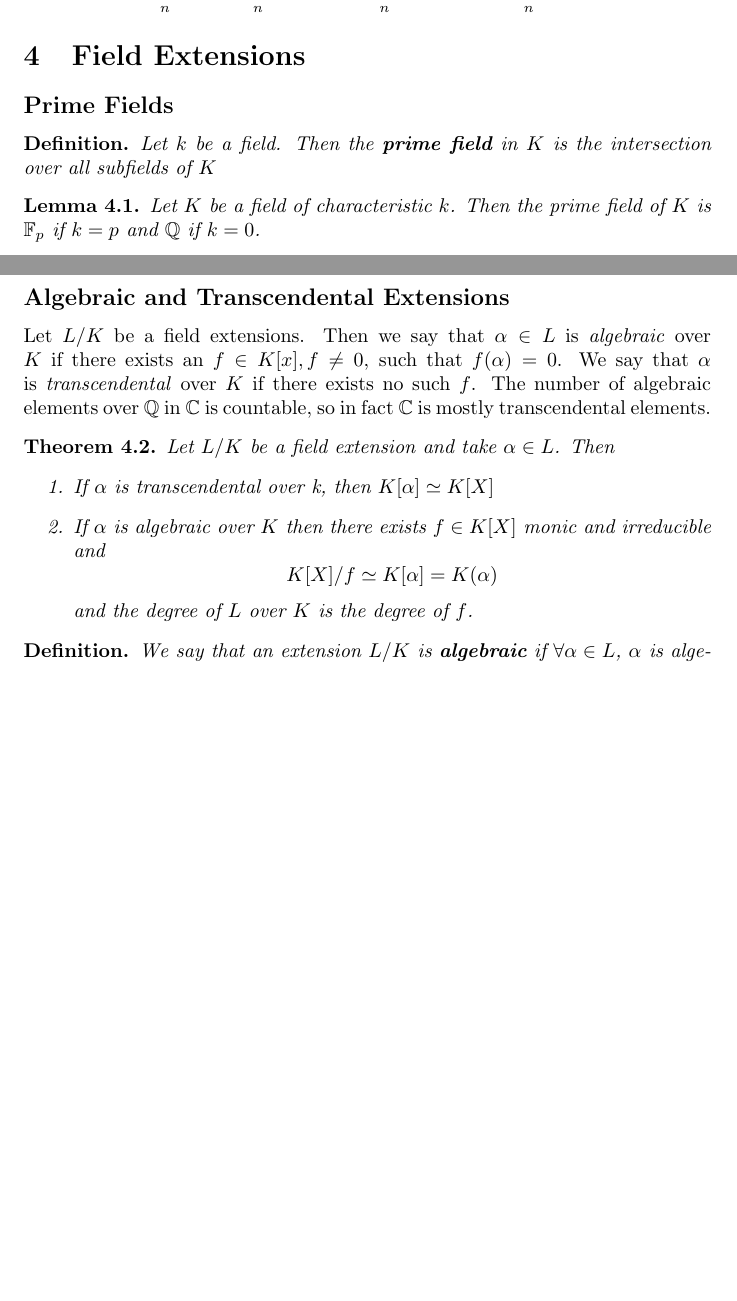
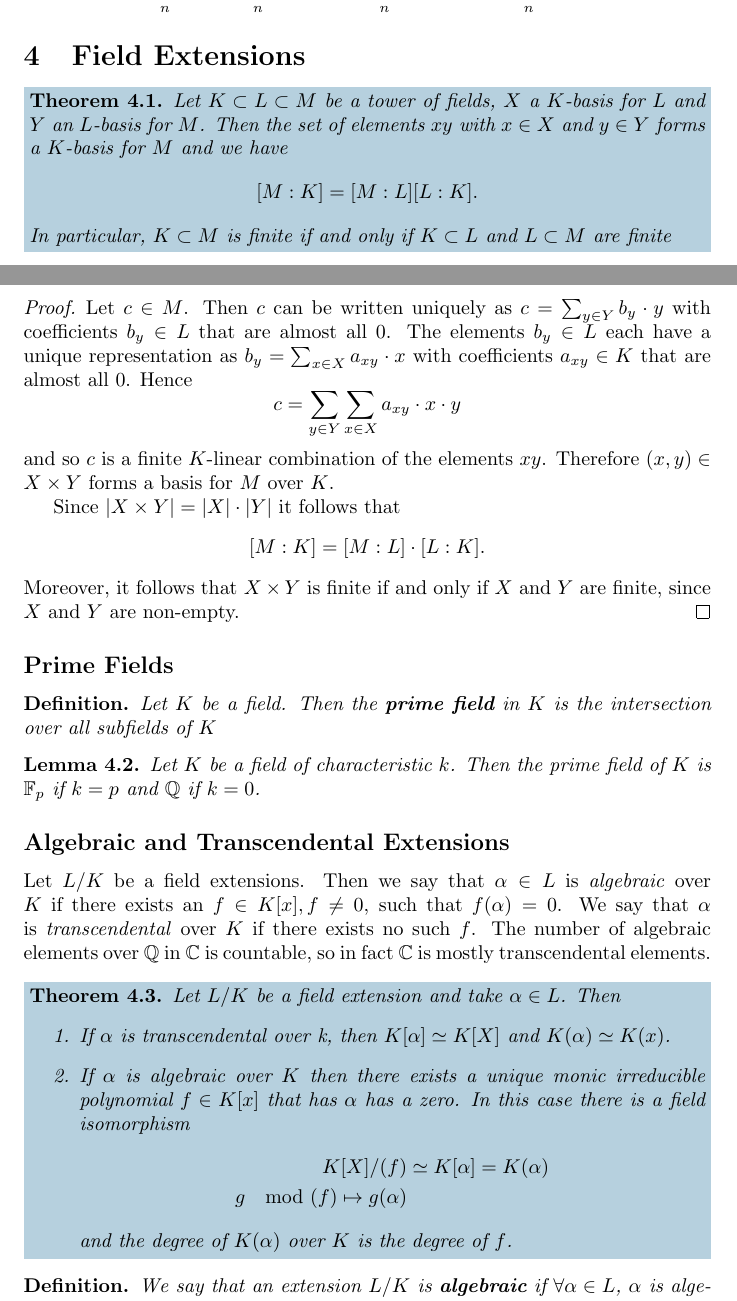
Before and after one commit to yoaveshel/Maths-Notes, a LaTeX document (Galois Theory/galoistheory.tex): two parts of pages 4 and 5 of 25, joined at a grey line, cut so that both start at the same text, the shorter picture padded with empty space. Compiled offline with pdfLaTeX.

Commit message:
added theorems that might come up on the exam

```diff
--- a/Galois Theory/galoistheory.tex
+++ b/Galois Theory/galoistheory.tex
@@ -26,7 +26,7 @@
 \newcommand{\Ta}{\mathcal{T}}
 \newcommand{\Aa}{\mathcal{A}}
 \newcommand{\R}{\mathbb{R}}
-\newcommand{\C}{\mathbb{C}}
+\newcommand{\Cc}{\mathbb{C}}
 \newcommand{\Z}{\mathbb{Z}}
 \newcommand{\N}{\mathbb{N}}
 \newcommand{\Q}{\mathbb{Q}}
@@ -67,6 +67,16 @@
     {\noindent\textbf{Exercise #1}\normalsize\newline}
     {\vspace{0.5 em}}
 
+\newsavebox{\selvestebox}
+\newenvironment{colbox}
+    {\newcommand\colboxcolor{B6D0DE}%
+    \begin{lrbox}{\selvestebox}%
+    \begin{minipage}{\dimexpr\columnwidth-2\fboxsep\relax}}
+    {\end{minipage}\end{lrbox}%
+    \begin{center}
+    \colorbox[HTML]{\colboxcolor}{\usebox{\selvestebox}}
+    \end{center}}
+
 \setcounter{secnumdepth}{1}
 
 \title{Galois Theory - 5122GALO6Y}
@@ -178,9 +188,32 @@
 
 
     \section{Field Extensions}
+
+
+    \begin{colbox}
+        \begin{theorem}
+            Let $K\subset L\subset M$ be a tower of fields, $X$ a $K$-basis for $L$ and $Y$ an $L$-basis for $M$.
+            Then the set of elements $xy$ with $x\in X$ and $y\in Y$ forms a $K$-basis for $M$ and we have
+            $$[M:K]=[M:L][L:K].$$
+            In particular, $K\subset M$ is finite if and only if $K\subset L$ and $L\subset M$ are finite
+        \end{theorem}
+    \end{colbox}
+
+    \begin{proof}
+        Let $c\in M$. Then $c$ can be written uniquely as $c=\sum_{y\in Y} b_y\cdot y$ with coefficients $b_y\in L$ that are almost all 0.
+        The elements $b_y\in L$ each have a unique representation as $b_y=\sum_{x\in X}a_{xy}\cdot x$ with coefficients $a_{xy}\in K$ that are almost all 0.
+        Hence
+        $$c=\sum_{y\in Y}\sum_{x\in X}a_{xy}\cdot x\cdot y$$
+        and so $c$ is a finite $K$-linear combination of the elements $xy$. Therefore $(x,y)\in X\times Y$ forms a basis for $M$ over $K$.
+
+        Since $\abs{X\times Y}=\abs{X}\cdot\abs{Y}$ it follows that
+        $$[M:K]=[M:L]\cdot [L:K].$$
+        Moreover, it follows that $X\times Y$ is finite if and only if $X$ and $Y$ are finite, since $X$ and $Y$ are non-empty.
+    \end{proof}
+
     \subsection{Prime Fields}
     \begin{definition}
-        Let $k$ be a field. Then the \textbf{prime field} in $K$ is the intersection over all subfields of $K$
+        Let $K$ be a field. Then the \textbf{prime field} in $K$ is the intersection over all subfields of $K$
     \end{definition}
     \begin{lemma}
         Let $K$ be a field of characteristic $k$. Then the prime field of $K$ is $\mathbb{F}_p$ if $k=p$ and $\Q$ if $k=0$.
@@ -188,17 +221,23 @@
     \subsection{Algebraic and Transcendental Extensions}
     Let $L/K$ be a field extensions. Then we say that $\alpha\in L $ is \textit{algebraic} over $K$ if there exists an $f\in K[x], f\neq 0$, such that $f(\alpha)=0$.
     We say that $\alpha$ is \textit{transcendental} over $K$ if there exists no such $f$.
-    The number of algebraic elements over $\Q$ in $\C$ is countable, so in fact $\C$ is mostly transcendental elements.
+    The number of algebraic elements over $\Q$ in $\Cc$ is countable, so in fact $\Cc$ is mostly transcendental elements.
 
-    \begin{theorem}
-        Let $L/K$ be a field extension and take $\alpha\in L$. Then
-        \begin{enumerate}
-            \item If $\alpha$ is transcendental over k, then $K[\alpha]\simeq K[X]$
-            \item If $\alpha$ is algebraic over $K$ then there exists $f\in K[X]$ monic and irreducible and
-                $$ K[X]/f\simeq K[\alpha]=K(\alpha)$$
-                and the degree of $L$ over $K$ is the degree of $f$.
-        \end{enumerate}
-    \end{theorem}
+    \begin{colbox}
+        \begin{theorem}
+            Let $L/K$ be a field extension and take $\alpha\in L$. Then
+            \begin{enumerate}
+                \item If $\alpha$ is transcendental over k, then $K[\alpha]\simeq K[X]$ and $K(\alpha)\simeq K(x)$.
+                \item If $\alpha$ is algebraic over $K$ then there exists a unique monic irreducible polynomial $f\in K[x]$ that has $\alpha$ has a zero.
+                    In this case there is a field isomorphism
+                    \begin{align*}
+                        K[X]/(f)&\simeq K[\alpha]=K(\alpha)\\
+                        g\mod (f)\mapsto g(\alpha)
+                    \end{align*}
+                    and the degree of $K(\alpha)$ over $K$ is the degree of $f$.
+            \end{enumerate}
+        \end{theorem}
+    \end{colbox}
 
     \begin{definition}
         We say that an extension $L/K$ is \textbf{algebraic} if $\forall \alpha\in L$, $\alpha$ is algebraic over $K$.
```
Also changed, not shown: Galois Theory/Exercises/field extensions.tex (+7 -7 lines), Galois Theory/Exercises/finite fields.tex (+1 -1 lines), Galois Theory/Exercises/symmetric polynomials.tex (+3 -3 lines), Topology/Exercises/metric spaces.tex (+33 -0 lines), Galois Theory/galoistheory.pdf, Topology/topology-main.pdf, Galois Theory/galoistheory.tex (12 more changed lines), 1 other file.
